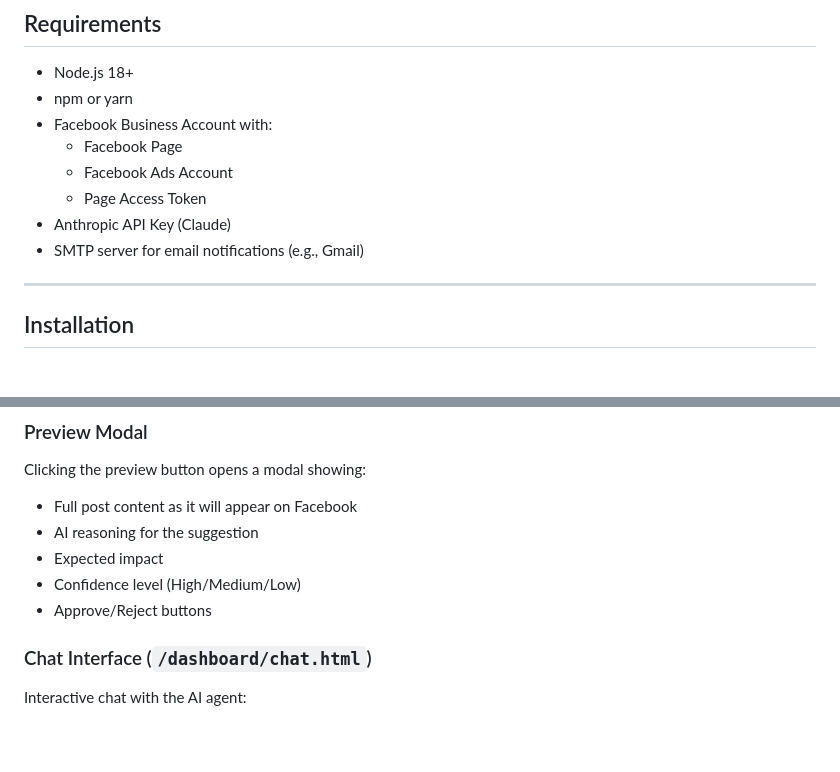
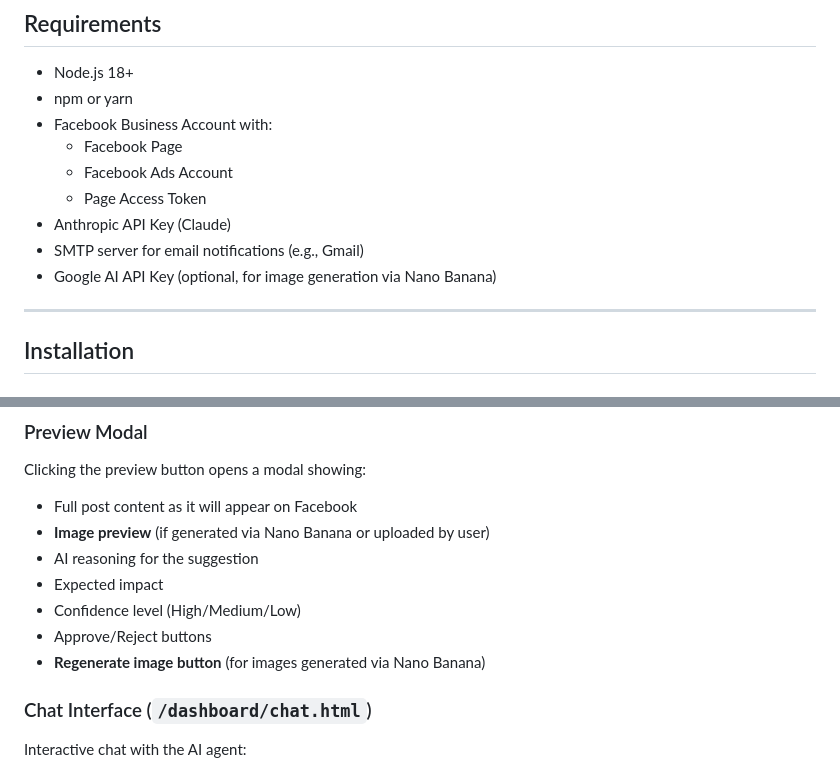
Before and after one commit to Tisik79/ai-marketing-agent, a Markdown page: docs/README.en.md, 2 parts joined by grey strips. GitHub-like rendering; blank space fills up the shorter version.

```diff
--- a/docs/README.en.md
+++ b/docs/README.en.md
@@ -80,6 +82,7 @@ The AI Marketing Agent is a Node.js application that uses Claude AI (Anthropic)
   - Page Access Token
 - Anthropic API Key (Claude)
 - SMTP server for email notifications (e.g., Gmail)
+- Google AI API Key (optional, for image generation via Nano Banana)
 
 ---
 
@@ -253,10 +266,12 @@ Each pending action shows:
 
 Clicking the preview button opens a modal showing:
 - Full post content as it will appear on Facebook
+- **Image preview** (if generated via Nano Banana or uploaded by user)
 - AI reasoning for the suggestion
 - Expected impact
 - Confidence level (High/Medium/Low)
 - Approve/Reject buttons
+- **Regenerate image button** (for images generated via Nano Banana)
 
 ### Chat Interface (`/dashboard/chat.html`)
 
```
Also changed, not shown: other parts of docs/README.en.md (+17 -5 lines).
